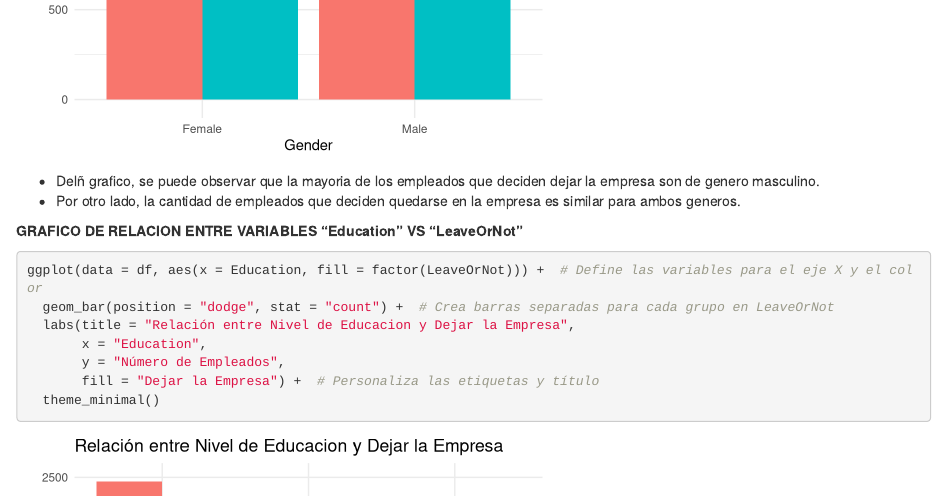
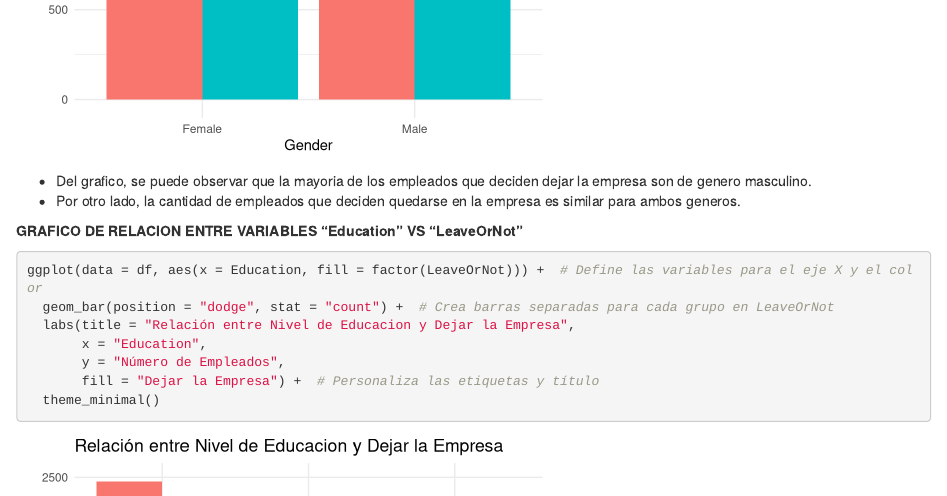
Before and after one commit to chelocoder/ProyectoR, an R Markdown document (employees.Rmd): the page in a window 1100 px wide, from 14550 px down. Rendered offline with R 4.5, knitr and Pandoc, with nearby package versions.

Commit message:
MODIFICACION JC
ULTIMA MODIFIACION PARTE JC

````diff
--- a/employees.Rmd
+++ b/employees.Rmd
@@ -1104,7 +1104,7 @@ ggplot(data = df, aes(x = Gender, fill = factor(LeaveOrNot))) +  # Define las va
   theme_minimal()
 ```
 
--   Delñ grafico, se puede observar que la mayoria de los empleados que deciden dejar la empresa son de genero masculino.
+-   Del grafico, se puede observar que la mayoria de los empleados que deciden dejar la empresa son de genero masculino.
 -   Por otro lado, la cantidad de empleados que deciden quedarse en la empresa es similar para ambos generos.
 
 **GRAFICO DE RELACION ENTRE VARIABLES "Education" VS "LeaveOrNot"**
````
